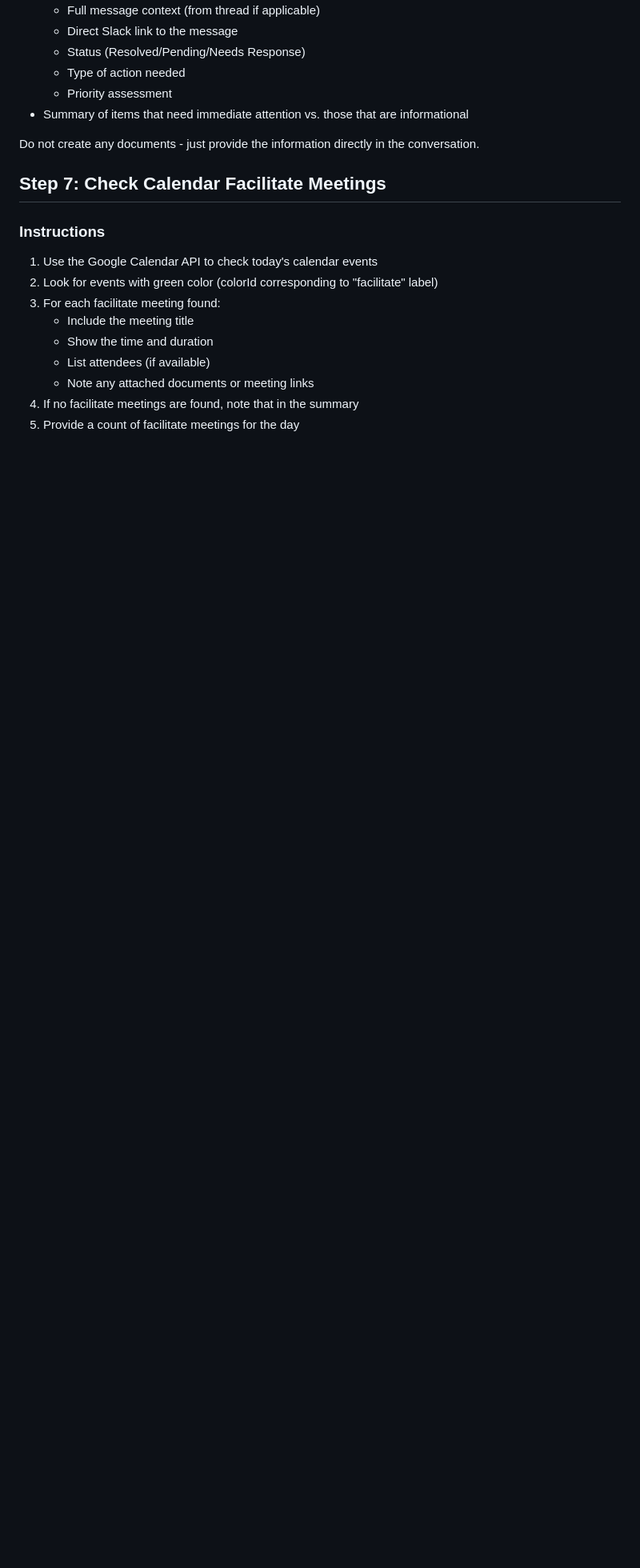
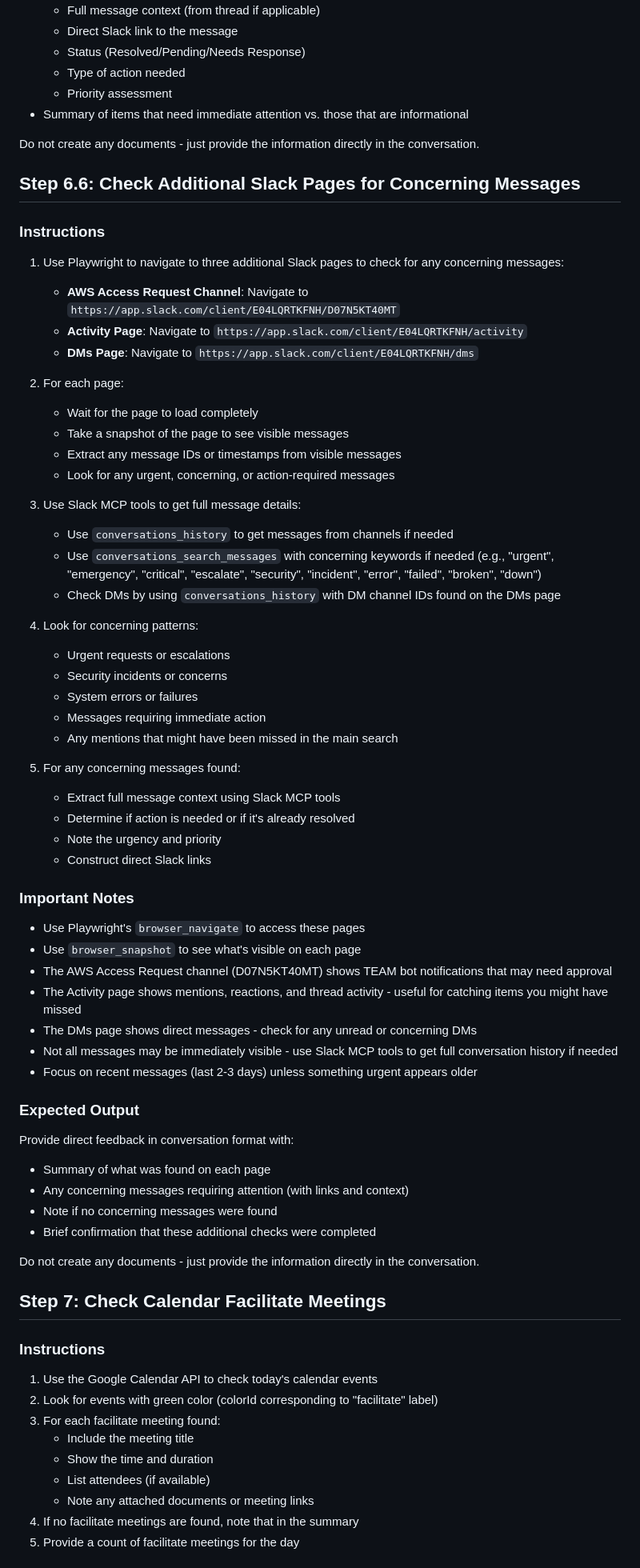
Before and after one commit to amandaenvato/amandas-em-automations, a Markdown page: recipes/daily-checkup/daily-checkup.md, the part around one of its changes. Shown at 80% size. Rendered like a GitHub page; blank space fills up the shorter version.

Commit message:
Add more prompts for gathering slack actions and helping with team requests

```diff
--- a/recipes/daily-checkup/daily-checkup.md
+++ b/recipes/daily-checkup/daily-checkup.md
@@ -310,6 +311,59 @@ Provide direct feedback in conversation format with:
 
 Do not create any documents - just provide the information directly in the conversation.
 
+## Step 6.6: Check Additional Slack Pages for Concerning Messages
+
+### Instructions
+
+1. Use Playwright to navigate to three additional Slack pages to check for any concerning messages:
+   - **AWS Access Request Channel**: Navigate to `https://app.slack.com/client/E04LQRTKFNH/D07N5KT40MT`
+   - **Activity Page**: Navigate to `https://app.slack.com/client/E04LQRTKFNH/activity`
+   - **DMs Page**: Navigate to `https://app.slack.com/client/E04LQRTKFNH/dms`
+
+2. For each page:
+   - Wait for the page to load completely
+   - Take a snapshot of the page to see visible messages
+   - Extract any message IDs or timestamps from visible messages
+   - Look for any urgent, concerning, or action-required messages
+
+3. Use Slack MCP tools to get full message details:
+   - Use `conversations_history` to get messages from channels if needed
+   - Use `conversations_search_messages` with concerning keywords if needed (e.g., "urgent", "emergency", "critical", "escalate", "security", "incident", "error", "failed", "broken", "down")
+   - Check DMs by using `conversations_history` with DM channel IDs found on the DMs page
+
+4. Look for concerning patterns:
+   - Urgent requests or escalations
+   - Security incidents or concerns
+   - System errors or failures
+   - Messages requiring immediate action
+   - Any mentions that might have been missed in the main search
+
+5. For any concerning messages found:
+   - Extract full message context using Slack MCP tools
+   - Determine if action is needed or if it's already resolved
+   - Note the urgency and priority
+   - Construct direct Slack links
+
+### Important Notes
+
+- Use Playwright's `browser_navigate` to access these pages
+- Use `browser_snapshot` to see what's visible on each page
+- The AWS Access Request channel (D07N5KT40MT) shows TEAM bot notifications that may need approval
+- The Activity page shows mentions, reactions, and thread activity - useful for catching items you might have missed
+- The DMs page shows direct messages - check for any unread or concerning DMs
+- Not all messages may be immediately visible - use Slack MCP tools to get full conversation history if needed
+- Focus on recent messages (last 2-3 days) unless something urgent appears older
+
+### Expected Output
+
+Provide direct feedback in conversation format with:
+- Summary of what was found on each page
+- Any concerning messages requiring attention (with links and context)
+- Note if no concerning messages were found
+- Brief confirmation that these additional checks were completed
+
+Do not create any documents - just provide the information directly in the conversation.
+
 ## Step 7: Check Calendar Facilitate Meetings
 
 ### Instructions
```
Also changed, not shown: other parts of recipes/daily-checkup/daily-checkup.md (+16 -0 lines), recipes/team-requests/check-team-requests.md (added, +114 -0 lines).
